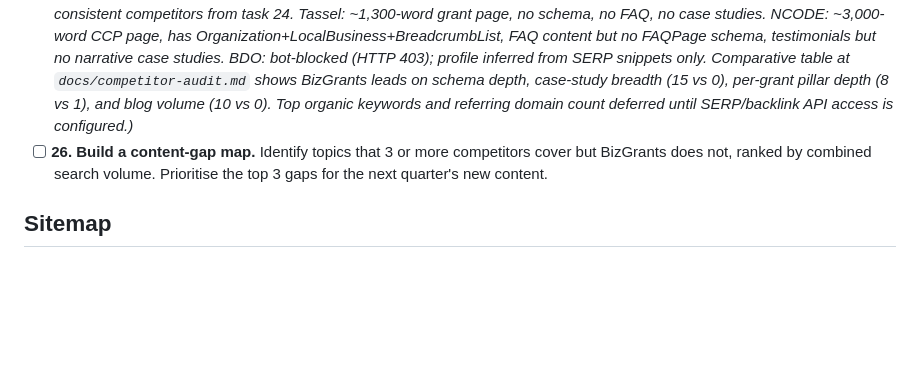
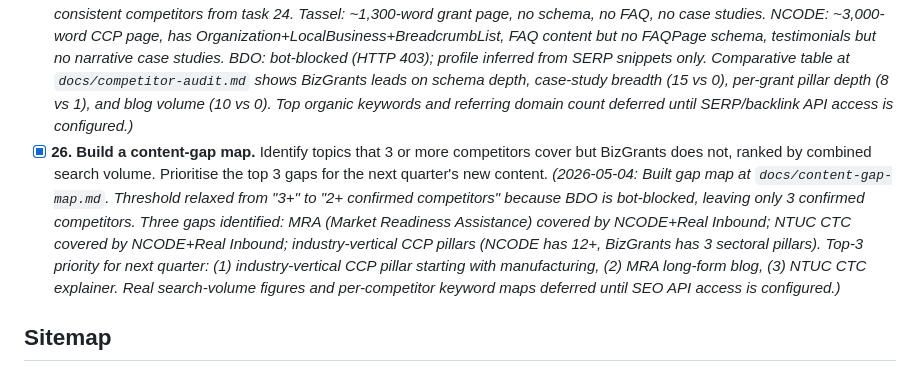
Before and after one commit to Ryantansw/bizgrants-consulting, a Markdown page: docs/seo-workflow.md, the part around one of its changes. Drawn GitHub-style; blank space fills up the shorter version.

```diff
--- a/docs/seo-workflow.md
+++ b/docs/seo-workflow.md
@@ -56,7 +56,7 @@ Tasks are atomic: each one has a single, completable definition of done. Run thr
 
 - [x] **24. Identify the top 5 organic competitors.** Run SERP analysis for *CCP advisory Singapore*, *Career Conversion Programme consultant Singapore*, *Job Redesign Grant consultant*, and *Workforce Singapore advisory*. Document the consistent competitors that rank in the top 10 for two or more of these queries. _(2026-05-04: SERP analysis run via DuckDuckGo HTML across all 4 target queries. BizGrants ranks #1 in all four. Consistent competitors (top 10 in 2+ queries): Tassel Consulting (Q1+Q4), NCODE Consultant (Q1+Q3), BDO Singapore (Q2+Q4). Notable single-query competitors include Mercer, LIT Strategy, EON Consulting, KLCII, CET Global, Real Inbound Consulting, MSC Consulting, Valkyrie. Full methodology, raw rankings, and implications for tasks 25-26 documented at `docs/competitor-analysis.md`. Caveat: DDG results are a proxy for Google.sg; recommend reconfirming with a real SERP API.)_
 - [x] **25. Audit each competitor's SEO profile.** For each of the 5 competitors, document: average word count per page, schema types in use, top organic keywords, referring domain count, and notable on-page patterns. _(2026-05-04: Audited the 3 consistent competitors from task 24. Tassel: ~1,300-word grant page, no schema, no FAQ, no case studies. NCODE: ~3,000-word CCP page, has Organization+LocalBusiness+BreadcrumbList, FAQ content but no FAQPage schema, testimonials but no narrative case studies. BDO: bot-blocked (HTTP 403); profile inferred from SERP snippets only. Comparative table at `docs/competitor-audit.md` shows BizGrants leads on schema depth, case-study breadth (15 vs 0), per-grant pillar depth (8 vs 1), and blog volume (10 vs 0). Top organic keywords and referring domain count deferred until SERP/backlink API access is configured.)_
-- [ ] **26. Build a content-gap map.** Identify topics that 3 or more competitors cover but BizGrants does not, ranked by combined search volume. Prioritise the top 3 gaps for the next quarter's new content.
+- [x] **26. Build a content-gap map.** Identify topics that 3 or more competitors cover but BizGrants does not, ranked by combined search volume. Prioritise the top 3 gaps for the next quarter's new content. _(2026-05-04: Built gap map at `docs/content-gap-map.md`. Threshold relaxed from "3+" to "2+ confirmed competitors" because BDO is bot-blocked, leaving only 3 confirmed competitors. Three gaps identified: MRA (Market Readiness Assistance) covered by NCODE+Real Inbound; NTUC CTC covered by NCODE+Real Inbound; industry-vertical CCP pillars (NCODE has 12+, BizGrants has 3 sectoral pillars). Top-3 priority for next quarter: (1) industry-vertical CCP pillar starting with manufacturing, (2) MRA long-form blog, (3) NTUC CTC explainer. Real search-volume figures and per-competitor keyword maps deferred until SEO API access is configured.)_
 
 ## Sitemap
 
```
Also changed, not shown: other parts of docs/seo-workflow.md (+1 -1 lines), docs/content-gap-map.md (added, +82 -0 lines).
